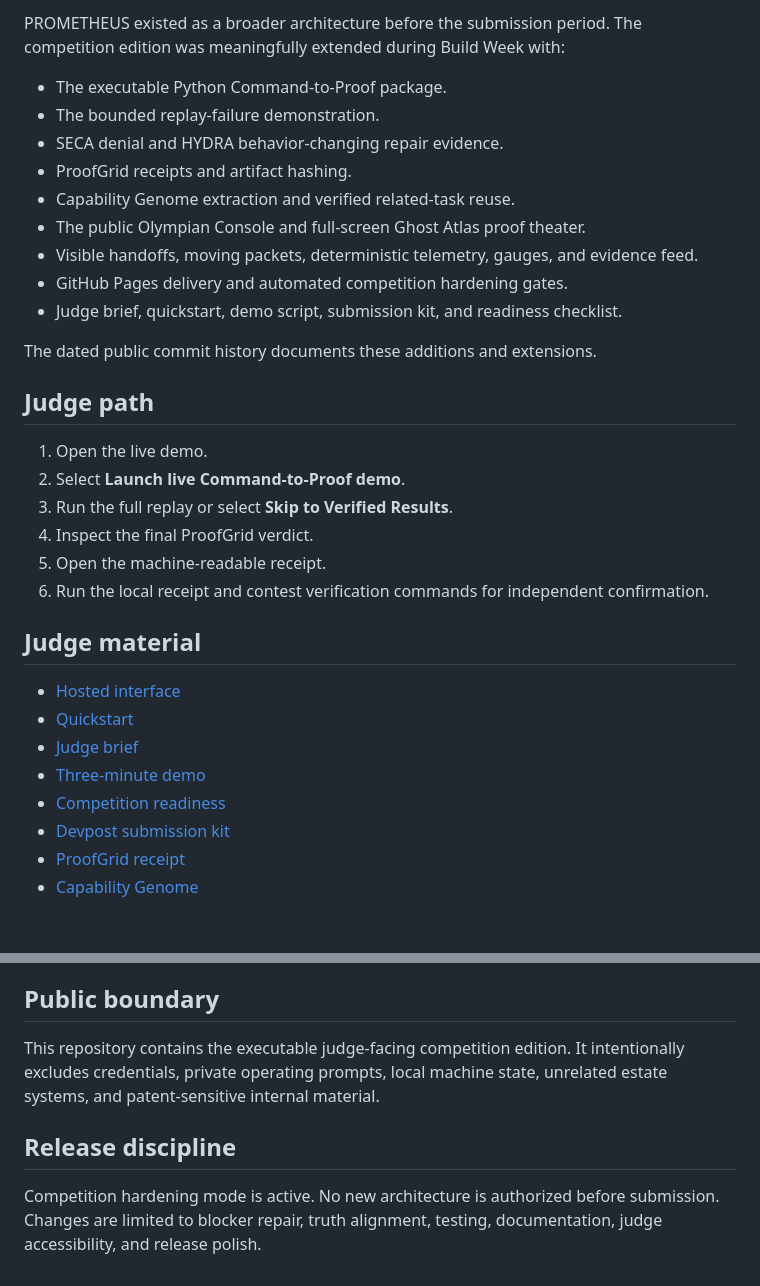
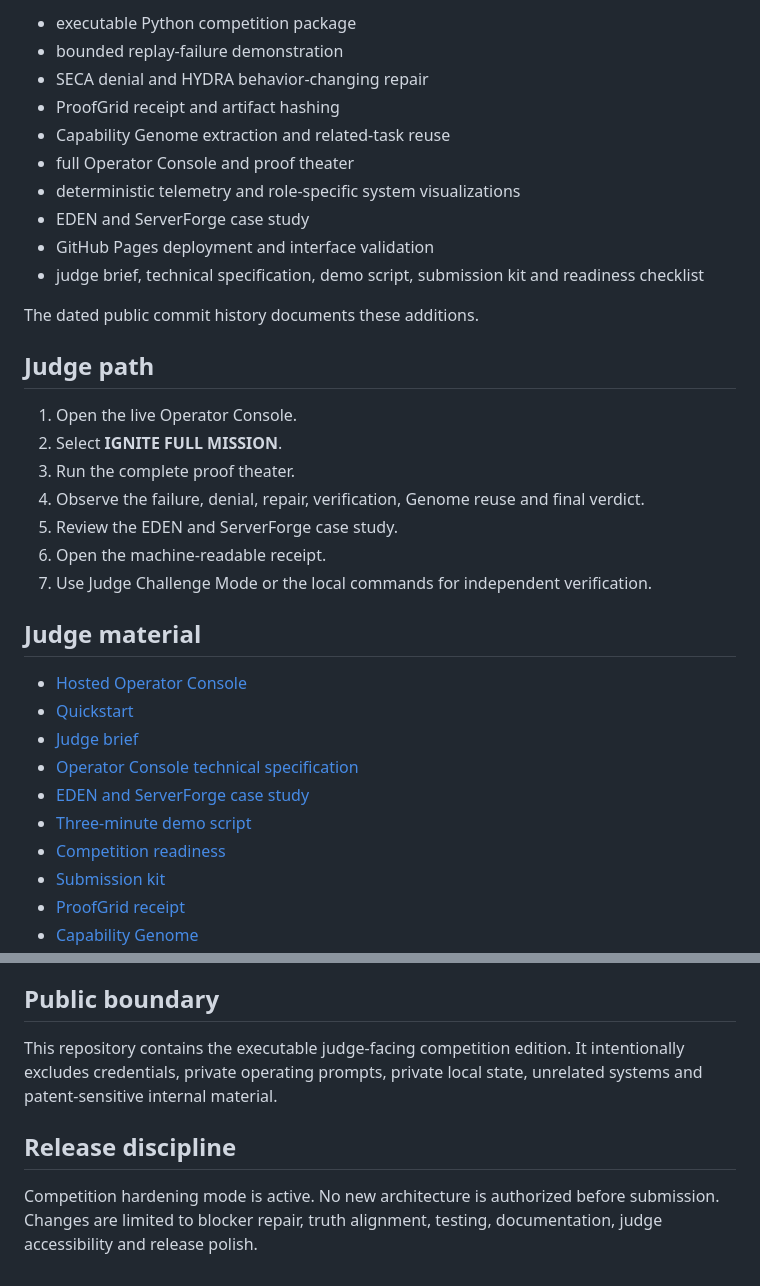
Before and after one commit to Atlas-Ascend/-PROMETHEUS-AIS-Competition, a Markdown page: README.md, 2 parts joined by grey strips. GitHub-like rendering; blank space fills up the shorter version.

```diff
--- a/README.md
+++ b/README.md
@@ -127,34 +129,36 @@ The primary `/feedback` Codex Session ID is supplied through the Devpost submiss
 
-PROMETHEUS existed as a broader architecture before the submission period. The competition edition was meaningfully extended during Build Week with:
+- executable Python competition package
+- bounded replay-failure demonstration
+- SECA denial and HYDRA behavior-changing repair
+- ProofGrid receipt and artifact hashing
+- Capability Genome extraction and related-task reuse
+- full Operator Console and proof theater
+- deterministic telemetry and role-specific system visualizations
+- EDEN and ServerForge case study
+- GitHub Pages deployment and interface validation
+- judge brief, technical specification, demo script, submission kit and readiness checklist
 
-- The executable Python Command-to-Proof package.
-- The bounded replay-failure demonstration.
-- SECA denial and HYDRA behavior-changing repair evidence.
-- ProofGrid receipts and artifact hashing.
-- Capability Genome extraction and verified related-task reuse.
-- The public Olympian Console and full-screen Ghost Atlas proof theater.
-- Visible handoffs, moving packets, deterministic telemetry, gauges, and evidence feed.
-- GitHub Pages delivery and automated competition hardening gates.
-- Judge brief, quickstart, demo script, submission kit, and readiness checklist.
-
-The dated public commit history documents these additions and extensions.
+The dated public commit history documents these additions.
 
 ## Judge path
 
-1. Open the live demo.
-2. Select **Launch live Command-to-Proof demo**.
-3. Run the full replay or select **Skip to Verified Results**.
-4. Inspect the final ProofGrid verdict.
-5. Open the machine-readable receipt.
-6. Run the local receipt and contest verification commands for independent confirmation.
+1. Open the live Operator Console.
+2. Select **IGNITE FULL MISSION**.
+3. Run the complete proof theater.
+4. Observe the failure, denial, repair, verification, Genome reuse and final verdict.
+5. Review the EDEN and ServerForge case study.
+6. Open the machine-readable receipt.
+7. Use Judge Challenge Mode or the local commands for independent verification.
 
 ## Judge material
 
-- [Hosted interface](https://atlas-ascend.github.io/-PROMETHEUS-AIS-Competition/)
+- [Hosted Operator Console](https://atlas-ascend.github.io/-PROMETHEUS-AIS-Competition/)
 - [Quickstart](docs/documentation/QUICKSTART.md)
 - [Judge brief](docs/documentation/JUDGE_BRIEF.md)
-- [Three-minute demo](docs/documentation/DEMO_SCRIPT.md)
+- [Operator Console technical specification](docs/documentation/OPERATOR_CONSOLE_TECHNICAL_SPEC.md)
+- [EDEN and ServerForge case study](docs/documentation/EDEN_SERVERFORGE_CASE_STUDY.md)
+- [Three-minute demo script](docs/documentation/DEMO_SCRIPT.md)
 - [Competition readiness](docs/documentation/COMPETITION_READINESS.md)
-- [Devpost submission kit](docs/documentation/SUBMISSION_KIT.md)
+- [Submission kit](docs/documentation/SUBMISSION_KIT.md)
 - [ProofGrid receipt](docs/proofgrid/FINAL_RECEIPT.json)
 - [Capability Genome](docs/genomes/CAPABILITY_GENOME.json)
@@ -162,8 +165,8 @@ The dated public commit history documents these additions and extensions.
 
 ## Public boundary
 
-This repository contains the executable judge-facing competition edition. It intentionally excludes credentials, private operating prompts, local machine state, unrelated estate systems, and patent-sensitive internal material.
+This repository contains the executable judge-facing competition edition. It intentionally excludes credentials, private operating prompts, private local state, unrelated systems and patent-sensitive internal material.
 
 ## Release discipline
 
-Competition hardening mode is active. No new architecture is authorized before submission. Changes are limited to blocker repair, truth alignment, testing, documentation, judge accessibility, and release polish.
+Competition hardening mode is active. No new architecture is authorized before submission. Changes are limited to blocker repair, truth alignment, testing, documentation, judge accessibility and release polish.
```
Also changed, not shown: other parts of README.md (+75 -74 lines).
